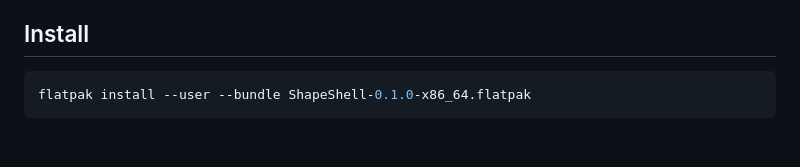
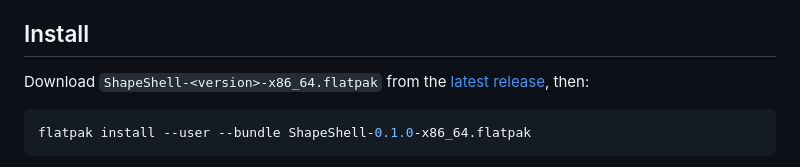
Before and after one commit to akreager/ShapeShell, a Markdown page: README.md, the part around the change. Drawn GitHub-style; blank space fills up the shorter version.

Commit message:
Point the install instructions at GitHub Releases
The bundle is too large to track in git, so users need to know where to download it.

Co-Authored-By: Claude Opus 5 <noreply@anthropic.com>

````diff
--- a/README.md
+++ b/README.md
@@ -20,6 +20,8 @@ Known behavior:
 - **An aging SpaceMouse can drop off USB mid-motion**, leaving the model orbiting on its own. Click away from the window to stop it, then replug the device.
 
 ## Install
+
+Download `ShapeShell-<version>-x86_64.flatpak` from the [latest release](https://github.com/akreager/ShapeShell/releases/latest), then:
 
 ```bash
 flatpak install --user --bundle ShapeShell-0.1.0-x86_64.flatpak
````
